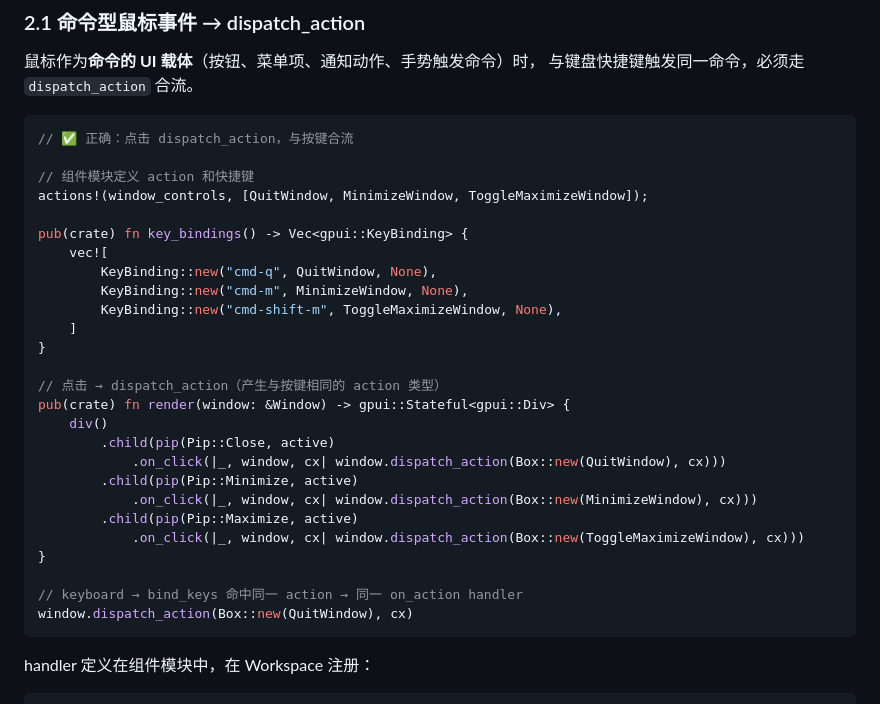
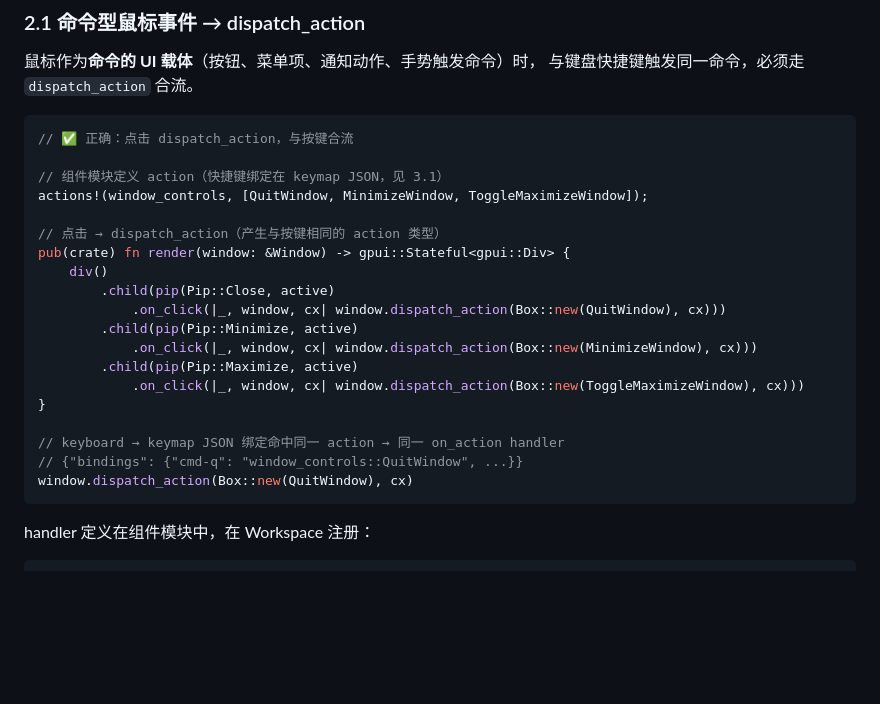
Before and after one commit to liuyuan-1024/Zcv, a Markdown page: docs/交互架构.md, the part around one of its changes. GitHub-like rendering; blank space fills up the shorter version.

````diff
--- a/docs/交互架构.md
+++ b/docs/交互架构.md
@@ -81,16 +81,8 @@
 ```rust
 // ✅ 正确：点击 dispatch_action，与按键合流
 
-// 组件模块定义 action 和快捷键
+// 组件模块定义 action（快捷键绑定在 keymap JSON，见 3.1）
 actions!(window_controls, [QuitWindow, MinimizeWindow, ToggleMaximizeWindow]);
-
-pub(crate) fn key_bindings() -> Vec<gpui::KeyBinding> {
-    vec![
-        KeyBinding::new("cmd-q", QuitWindow, None),
-        KeyBinding::new("cmd-m", MinimizeWindow, None),
-        KeyBinding::new("cmd-shift-m", ToggleMaximizeWindow, None),
-    ]
-}
 
 // 点击 → dispatch_action（产生与按键相同的 action 类型）
 pub(crate) fn render(window: &Window) -> gpui::Stateful<gpui::Div> {
@@ -103,7 +95,8 @@ pub(crate) fn render(window: &Window) -> gpui::Stateful<gpui::Div> {
             .on_click(|_, window, cx| window.dispatch_action(Box::new(ToggleMaximizeWindow), cx)))
 }
 
-// keyboard → bind_keys 命中同一 action → 同一 on_action handler
+// keyboard → keymap JSON 绑定命中同一 action → 同一 on_action handler
+// {"bindings": {"cmd-q": "window_controls::QuitWindow", ...}}
 window.dispatch_action(Box::new(QuitWindow), cx)
 ```
 
````
Also changed, not shown: other parts of docs/交互架构.md (+57 -68 lines), docs/代码组织规范.md (+8 -7 lines).
